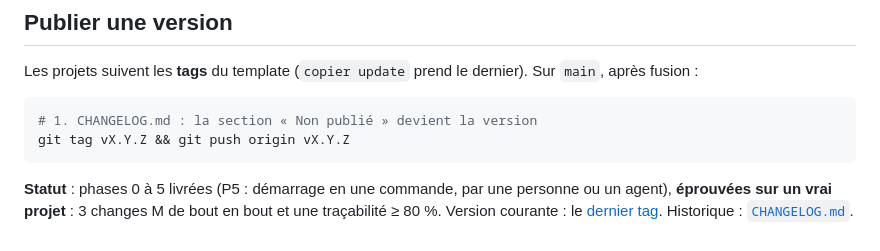
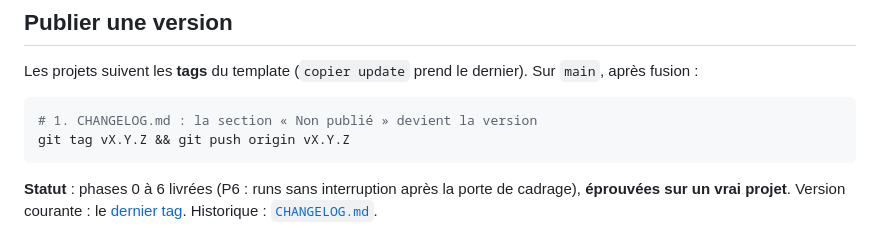
Before and after one commit to PatayEnCroute/Harness, a Markdown page: README.md, the part around the change. Drawn GitHub-style.

````diff
--- a/README.md
+++ b/README.md
@@ -89,4 +89,4 @@ Les projets suivent les **tags** du template (`copier update` prend le dernier).
 git tag vX.Y.Z && git push origin vX.Y.Z
 ```
 
-**Statut** : phases 0 à 5 livrées (P5 : démarrage en une commande, par une personne ou un agent), **éprouvées sur un vrai projet** : 3 changes M de bout en bout et une traçabilité ≥ 80 %. Version courante : le [dernier tag](https://github.com/PatayEnCroute/Harness/tags). Historique : [`CHANGELOG.md`](CHANGELOG.md).
+**Statut** : phases 0 à 6 livrées (P6 : runs sans interruption après la porte de cadrage), **éprouvées sur un vrai projet**. Version courante : le [dernier tag](https://github.com/PatayEnCroute/Harness/tags). Historique : [`CHANGELOG.md`](CHANGELOG.md).
````
Also changed, not shown: CHANGELOG.md (+5 -1 lines), docs/PLAN.md (+10 -10 lines).
